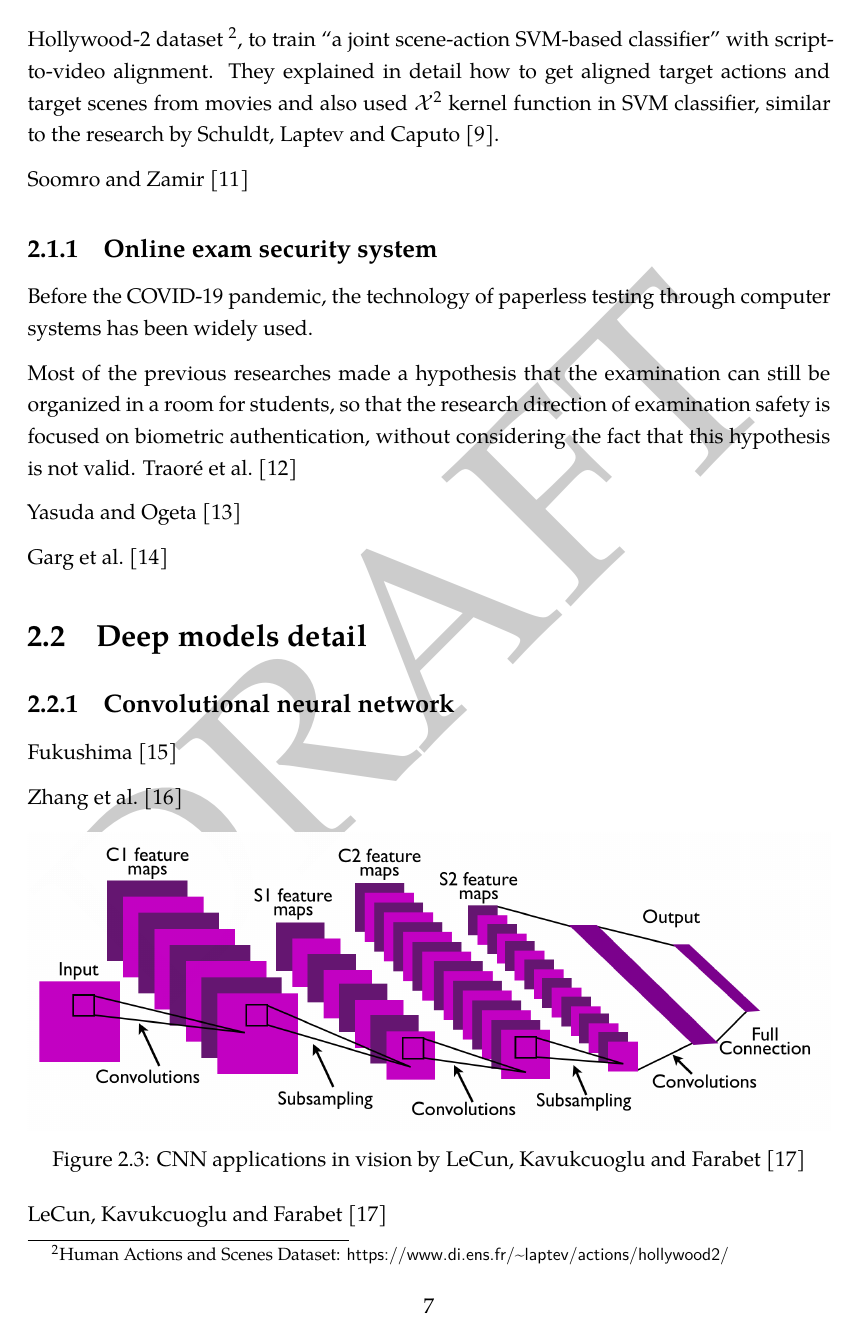
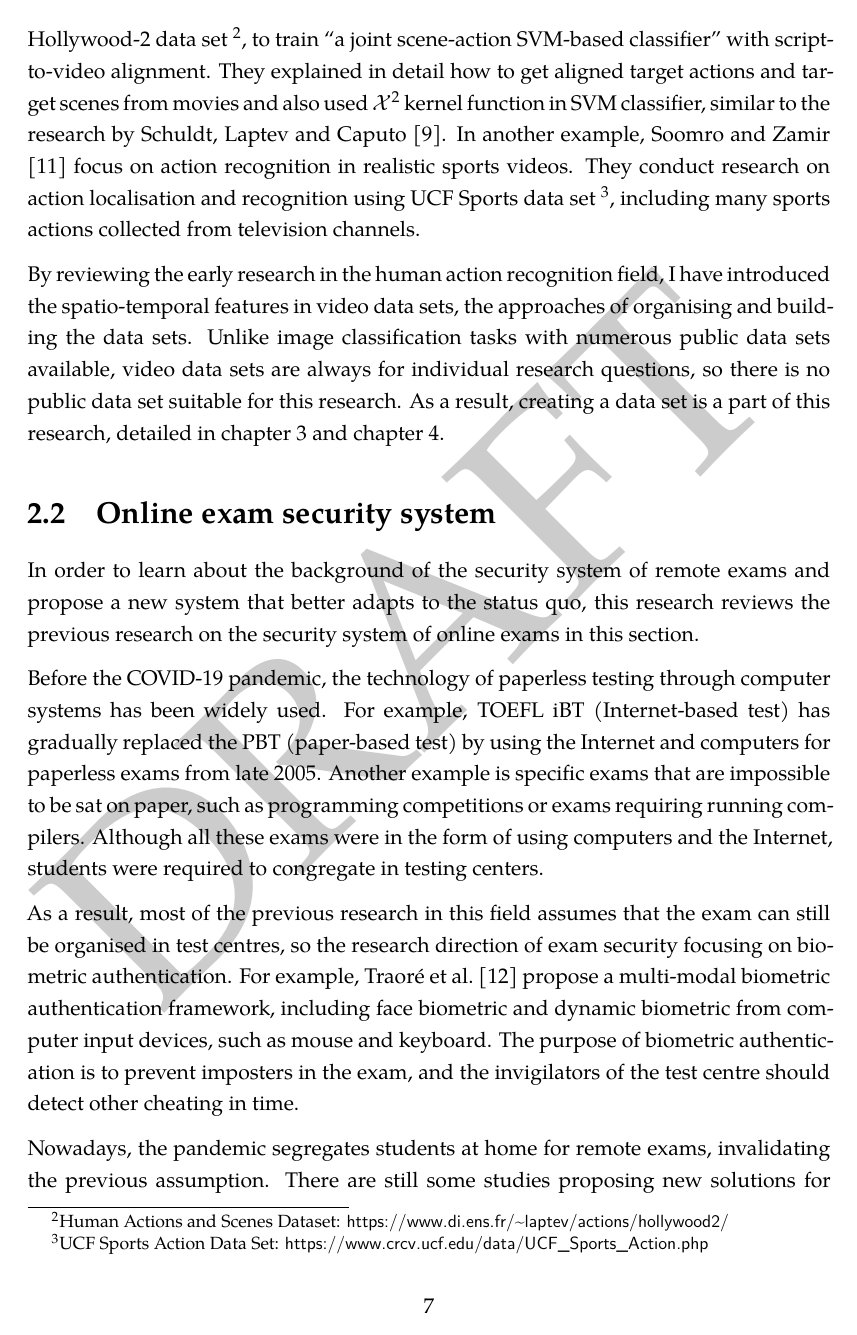
Before and after one commit to comword/TCD20-DP-Dissertation, a LaTeX thesis (main.tex, which reads literature/examrelated.tex, literature/feature.tex): page 17 of 32 before the commit and page 17 of 33 after it. Compiled offline with XeLaTeX; a missing font is replaced by an installed copy or a similar font.

Commit message:
20210626

```diff
--- a/literature/examrelated.tex
+++ b/literature/examrelated.tex
@@ -1,10 +1,13 @@
-\subsection{Online exam security system}
+\section{Online exam security system}
 \label{sec:Online exam security system}
 % 1 pages
-Before the COVID-19 pandemic, the technology of paperless testing through computer systems has been widely used. % programming exams, TOEFL
+In order to learn about the background of the security system of remote exams and propose a new system that better adapts to the status quo, this research reviews the previous research on the security system of online exams in this section.
 
-Most of the previous researches made a hypothesis that the examination can still be organized in a room for students, so that the research direction of examination safety is focused on biometric authentication, without considering the fact that this hypothesis is not valid.
+Before the COVID-19 pandemic, the technology of paperless testing through computer systems has been widely used. For example, TOEFL iBT (Internet-based test) has gradually replaced the PBT (paper-based test) by using the Internet and computers for paperless exams from late 2005.
+Another example is specific exams that are impossible to be sat on paper, such as programming competitions or exams requiring running compilers.
+Although all these exams were in the form of using computers and the Internet, students were required to congregate in testing centers.
+
 % Authentication
-\citet{traore2017ensuring}
+As a result, most of the previous research in this field assumes that the exam can still be organised in test centres, so the research direction of exam security focusing on biometric authentication. For example, \citet{traore2017ensuring} propose a multi-modal biometric authentication framework, including face biometric and dynamic biometric from computer input devices, such as mouse and keyboard. The purpose of biometric authentication is to prevent imposters in the exam, and the invigilators of the test centre should detect other cheating in time.
 
-\citet{Akiko202144107}
+Nowadays, the pandemic segregates students at home for remote exams, invalidating the previous assumption. There are still some studies proposing new solutions for biometric authentication in exams.
--- a/literature/feature.tex
+++ b/literature/feature.tex
@@ -44,7 +44,10 @@ Using the SVM method, they carefully model the data representation based on loca
 %\citet{gorelick2007actions}
 
 Further, \citet{marszalek2009actions} believes that human actions are highly correlated with background scenes, which means the context of the scene can help identify human actions in videos.
-They creatively use movie scripts and movie videos, Hollywood-2 dataset \footnote{Human Actions and Scenes Dataset: \url{https://www.di.ens.fr/~laptev/actions/hollywood2/}}, to train ``a joint scene-action SVM-based classifier'' with script-to-video alignment.
-They explained in detail how to get aligned target actions and target scenes from movies and also used $\mathcal{X}^2$ kernel function in SVM classifier, similar to the research by \citet{schuldt2004recognizing}.
+They creatively use movie scripts and movie videos, Hollywood-2 data set \footnote{Human Actions and Scenes Dataset: \url{https://www.di.ens.fr/~laptev/actions/hollywood2/}}, to train ``a joint scene-action SVM-based classifier'' with script-to-video alignment.
+They explained in detail how to get aligned target actions and target scenes from movies and also used $\mathcal{X}^2$ kernel function in SVM classifier, similar to the research by \citet{schuldt2004recognizing}. In another example, \citet{Soomro2014} focus on action recognition in realistic sports videos.
+They conduct research on action localisation and recognition using UCF Sports data set \footnote{UCF Sports Action Data Set: \url{https://www.crcv.ucf.edu/data/UCF_Sports_Action.php}}, including many sports actions collected from television channels.
 
-\citet{Soomro2014}
+By reviewing the early research in the human action recognition field, I have introduced the spatio-temporal features in video data sets, the approaches of organising and building the data sets.
+Unlike image classification tasks with numerous public data sets available, video data sets are always for individual research questions, so there is no public data set suitable for this research.
+As a result, creating a data set is a part of this research, detailed in chapter \ref{chap:Design} and chapter \ref{chap:Implementation}.
--- a/main.tex
+++ b/main.tex
@@ -1,7 +1,7 @@
 % !TeX program = XeLaTeX
 % !TeX encoding = UTF-8
 \documentclass[a4paper,oneside,12pt]{book}
-\newcommand{\thesistitle}{A mobile exam proctoring system with deep-learning-based human activity recognition} % Your thesis title, this is used in the title and abstract
+\newcommand{\thesistitle}{A mobile exam proctoring system with deep-learning-based human action recognition} % Your thesis title, this is used in the title and abstract
 \newcommand{\degree}{Master of Science in Computer Science \\ (Future Networked Systems)} % Your degree name, this is used in the title page and abstract
 \newcommand{\typeofthesis}{dissertation} % dissertation, Final Year Project, report, etc.
 \newcommand{\authorname}{Tong Ge} % Your name, this is used in the title page and PDF stuff
```
Also changed, not shown: implementation/mobile.tex (+4 -0 lines), implementation/model.tex (+2 -0 lines), introduction/background.tex (+2 -10 lines), literature/models.tex (+6 -0 lines), literature/examrelated.tex (3 more changed lines), literature/feature.tex (4 more changed lines), main.tex (4 more changed lines).
